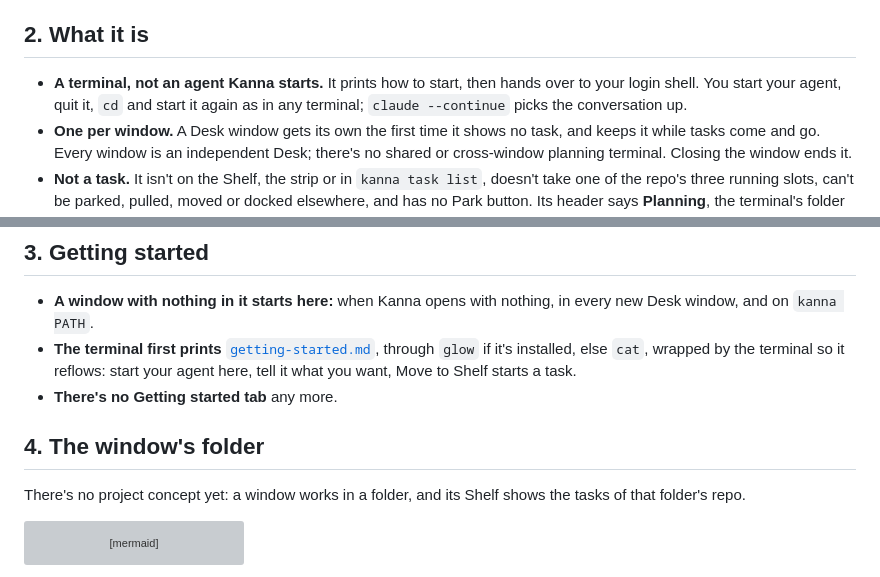
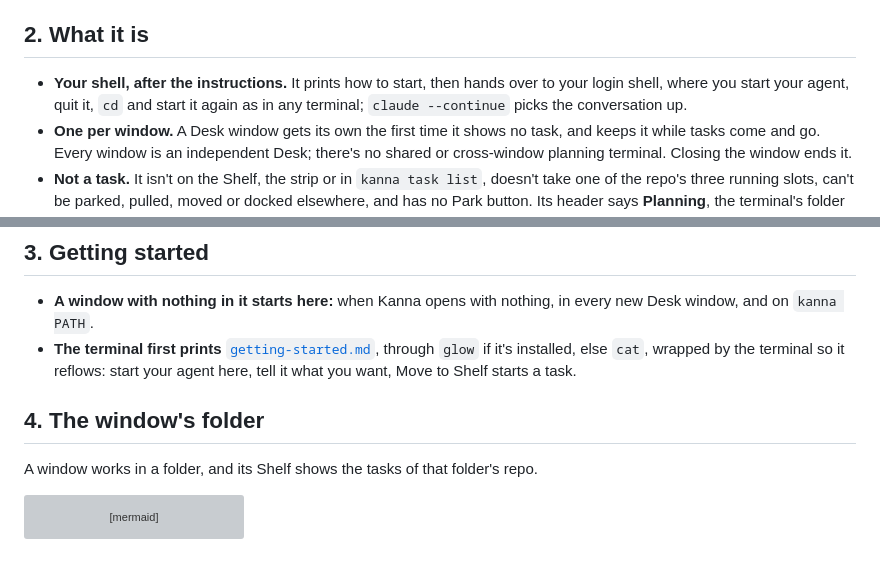
Before and after one commit to jemdiggity/kanna-v4, a Markdown page: docs/specs/planning-agent.md, 2 parts joined by grey strips. Rendered like a GitHub page; grey boxes are pictures that could not be loaded.

Commit message:
The planning terminal's spec says what it is, not what it isn't

````diff
--- a/docs/specs/planning-agent.md
+++ b/docs/specs/planning-agent.md
@@ -38,7 +38,7 @@ stateDiagram-v2
 
 ## 2. What it is
 
-- **A terminal, not an agent Kanna starts.** It prints how to start, then hands over to your login shell. You start your agent, quit it, `cd` and start it again as in any terminal; `claude --continue` picks the conversation up.
+- **Your shell, after the instructions.** It prints how to start, then hands over to your login shell, where you start your agent, quit it, `cd` and start it again as in any terminal; `claude --continue` picks the conversation up.
 - **One per window.** A Desk window gets its own the first time it shows no task, and keeps it while tasks come and go. Every window is an independent Desk; there's no shared or cross-window planning terminal. Closing the window ends it.
 - **Not a task.** It isn't on the Shelf, the strip or in `kanna task list`, doesn't take one of the repo's three running slots, can't be parked, pulled, moved or docked elsewhere, and has no Park button. Its header says **Planning**, the terminal's folder and branch.
 - **In the window's folder, the repo's main checkout,** not a worktree.
@@ -48,11 +48,10 @@ stateDiagram-v2
 
 - **A window with nothing in it starts here:** when Kanna opens with nothing, in every new Desk window, and on `kanna PATH`.
 - **The terminal first prints** [`getting-started.md`](../../apps/kanna/Resources/getting-started.md), through `glow` if it's installed, else `cat`, wrapped by the terminal so it reflows: start your agent here, tell it what you want, Move to Shelf starts a task.
-- **There's no Getting started tab** any more.
 
 ## 4. The window's folder
 
-There's no project concept yet: a window works in a folder, and its Shelf shows the tasks of that folder's repo.
+A window works in a folder, and its Shelf shows the tasks of that folder's repo.
 
 ```mermaid
 flowchart LR
````
